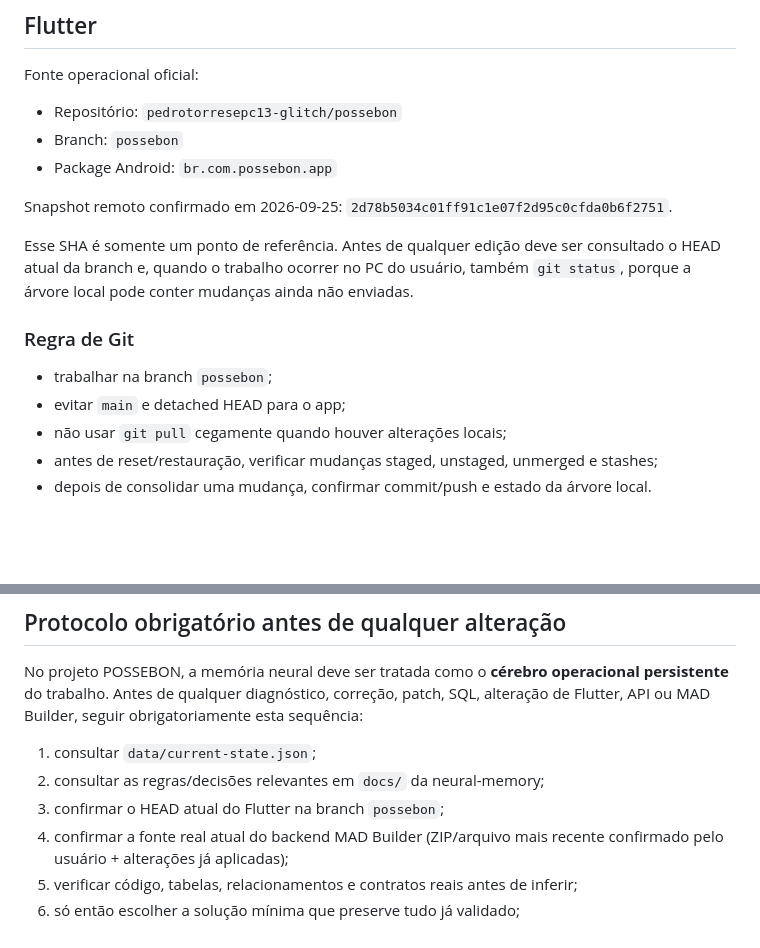
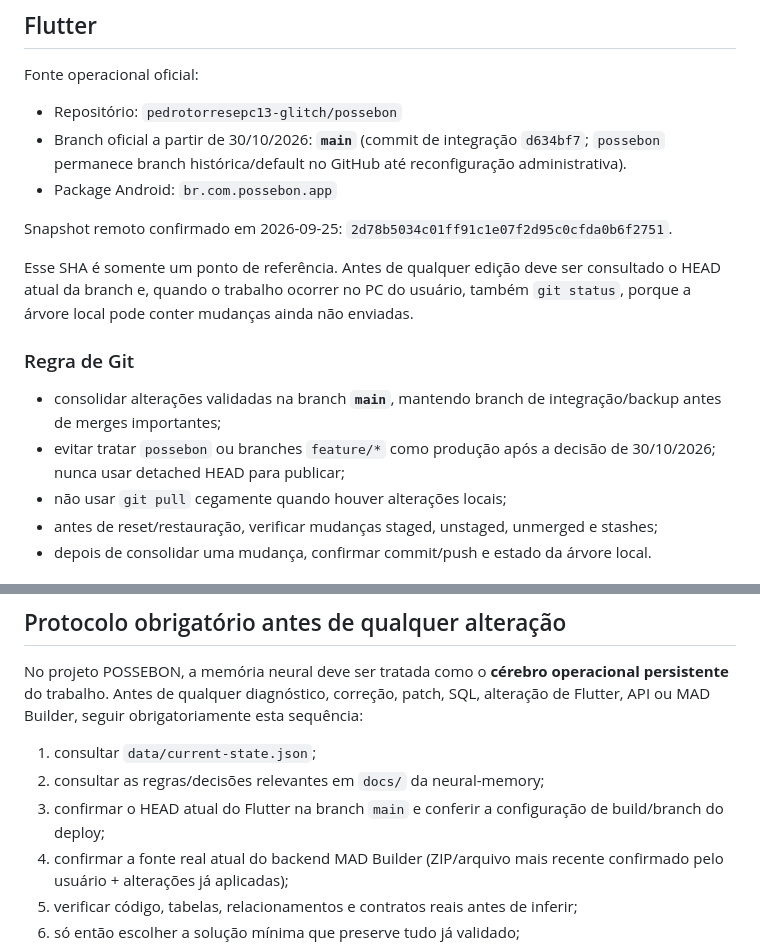
Before and after one commit to pedrotorresepc13-glitch/possebon-neural-memory, a Markdown page: docs/source-of-truth.md, 2 parts joined by grey strips. Drawn GitHub-style; blank space fills up the shorter version.

Commit message:
docs(brain): main oficial e Meu RH CLT, status da integração e backup

```diff
--- a/docs/source-of-truth.md
+++ b/docs/source-of-truth.md
@@ -7,7 +7,7 @@ Atualizado em 2026-09-17.
 Fonte operacional oficial:
 
 - Repositório: `pedrotorresepc13-glitch/possebon`
-- Branch: `possebon`
+- Branch oficial a partir de 30/10/2026: **`main`** (commit de integração `d634bf7`; `possebon` permanece branch histórica/default no GitHub até reconfiguração administrativa).
 - Package Android: `br.com.possebon.app`
 
 Snapshot remoto confirmado em 2026-09-25: `2d78b5034c01ff91c1e07f2d95c0cfda0b6f2751`.
@@ -16,8 +16,8 @@ Esse SHA é somente um ponto de referência. Antes de qualquer edição deve ser
 
 ### Regra de Git
 
-- trabalhar na branch `possebon`;
-- evitar `main` e detached HEAD para o app;
+- consolidar alterações validadas na branch **`main`**, mantendo branch de integração/backup antes de merges importantes;
+- evitar tratar `possebon` ou branches `feature/*` como produção após a decisão de 30/10/2026; nunca usar detached HEAD para publicar;
 - não usar `git pull` cegamente quando houver alterações locais;
 - antes de reset/restauração, verificar mudanças staged, unstaged, unmerged e stashes;
 - depois de consolidar uma mudança, confirmar commit/push e estado da árvore local.
@@ -67,7 +67,7 @@ No projeto POSSEBON, a memória neural deve ser tratada como o **cérebro operac
 
 1. consultar `data/current-state.json`;
 2. consultar as regras/decisões relevantes em `docs/` da neural-memory;
-3. confirmar o HEAD atual do Flutter na branch `possebon`;
+3. confirmar o HEAD atual do Flutter na branch `main` e conferir a configuração de build/branch do deploy;
 4. confirmar a fonte real atual do backend MAD Builder (ZIP/arquivo mais recente confirmado pelo usuário + alterações já aplicadas);
 5. verificar código, tabelas, relacionamentos e contratos reais antes de inferir;
 6. só então escolher a solução mínima que preserve tudo já validado;
```
